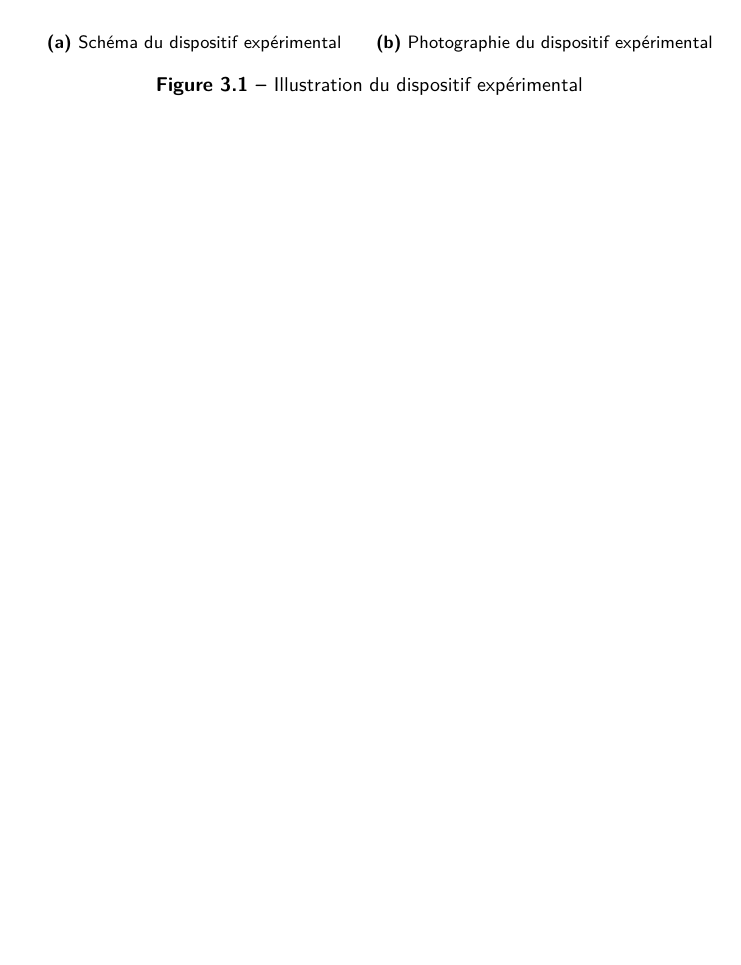
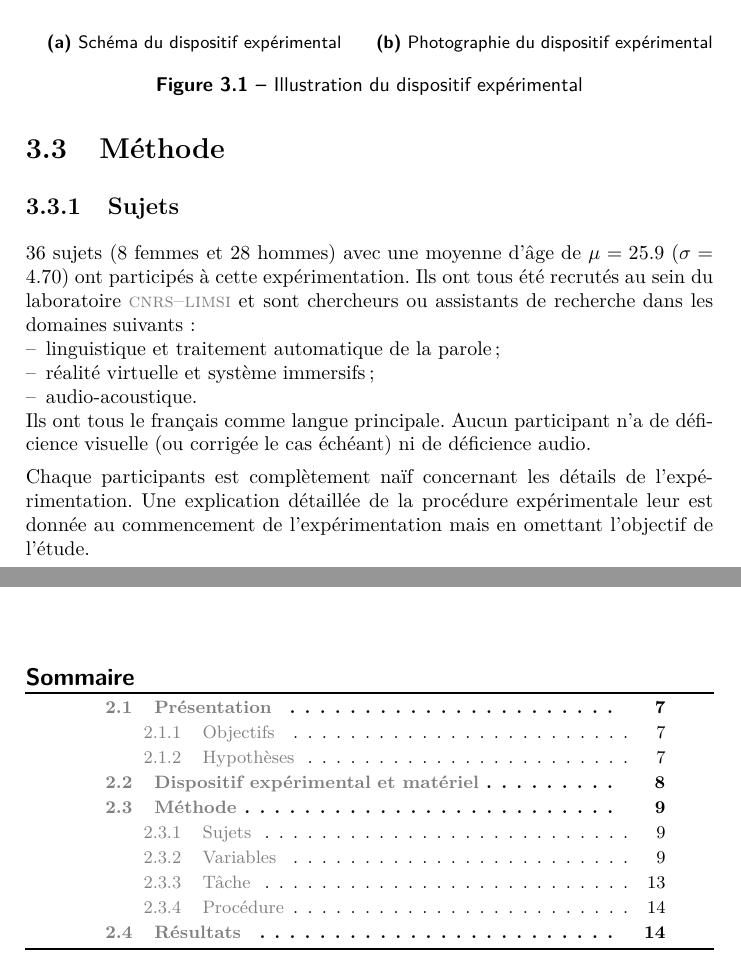
Before and after one commit to simard/These, a LaTeX thesis (main.tex): part of page 27 of 43 before the commit and two parts of pages 27 and 33 of 45 after it, the two joined at a grey line, cut so that both start at the same text, the shorter picture padded with empty space. The pictures show the PDF file Thesis.pdf that the author committed with the source.

Commit message:
Write the 'subjects' part for experimentation 2
Write the section concerning the participants of the second experimentation.
Be careful in the Excel data, 3 groups need to be removed from the data filter:
- BenjaminMatthieu
- CharlySybil
- FlorimondHan

```diff
--- a/main.tex
+++ b/main.tex
@@ -546,6 +546,22 @@
 
 				Pour les détails techniques concernant la plate-forme et les outils de manipulation et de déformation, se reporter au \mychapterref{app-ShaddockCollaborativeVirtualEnvironmentForMolecularDesign}.
 			\end{mysection}
+			\begin{mysection}[sec-exp2-Methode]{Méthode}
+				\begin{mysubsection}[sse-exp2-Sujets]{Sujets}
+					\mynum{36}~sujets (\mynum{8}~femmes et \mynum{28}~hommes) avec une moyenne d'âge de $\mu = 25.9$ ($\sigma = 4.70$) ont participés à cette expérimentation.
+					Ils ont tous été recrutés au sein du laboratoire \myacro{acr-LIMSI} et sont chercheurs ou assistants de recherche dans les domaines suivants~:
+					\begin{itemize}
+						\item linguistique et traitement automatique de la parole;
+						\item réalité virtuelle et système immersifs;
+						\item audio-acoustique.
+					\end{itemize}
+					Ils ont tous le français comme langue principale.
+					Aucun participant n'a de déficience visuelle (ou corrigée le cas échéant) ni de déficience audio.
+
+					Chaque participants est complètement naïf concernant les détails de l'expérimentation.
+					Une explication détaillée de la procédure expérimentale leur est donnée au commencement de l'expérimentation mais en omettant l'objectif de l'étude.
+				\end{mysubsection}
+			\end{mysection}
 		\end{mychapter}
 		\begin{mychapter}[cha-LesDynamiquesDeGroupe]{Les dynamiques de groupe}
 		\end{mychapter}
```
Also changed, not shown: Thesis.pdf, main.tex (4 more changed lines).
